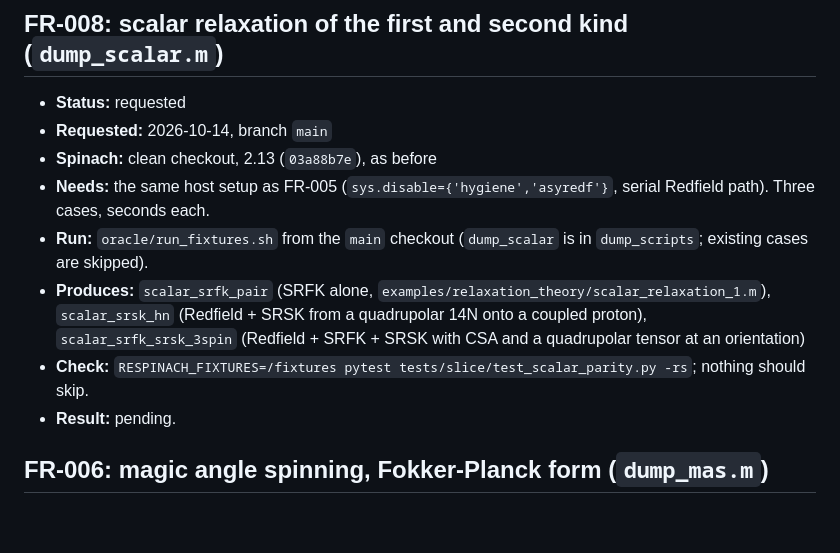
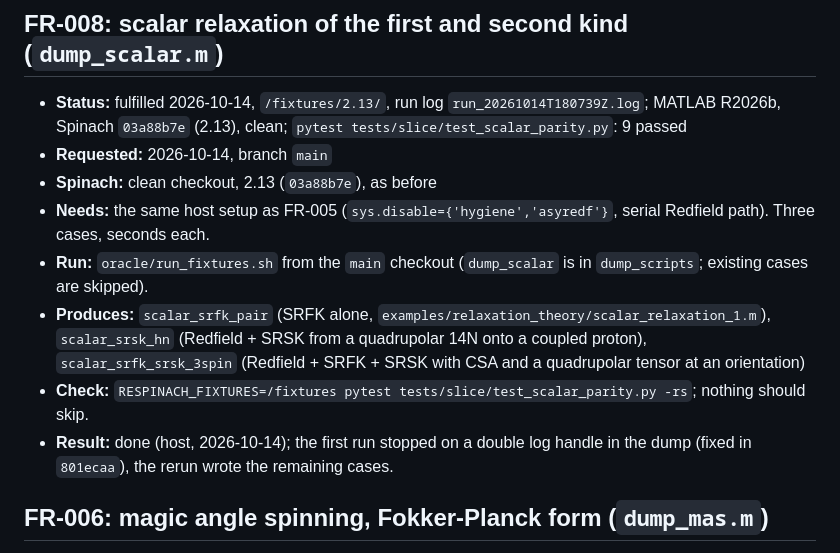
Before and after one commit to MRsources/spynach, a Markdown page: porting/FIXTURE_REQUESTS.md, the part around the change. Rendered like a GitHub page; blank space fills up the shorter version.

```diff
--- a/porting/FIXTURE_REQUESTS.md
+++ b/porting/FIXTURE_REQUESTS.md
@@ -95,14 +95,14 @@ before going further.
 
 ## FR-008: scalar relaxation of the first and second kind (`dump_scalar.m`)
 
-- **Status:** requested
+- **Status:** fulfilled 2026-10-14, `/fixtures/2.13/`, run log `run_20261014T180739Z.log`; MATLAB R2026b, Spinach `03a88b7e` (2.13), clean; `pytest tests/slice/test_scalar_parity.py`: 9 passed
 - **Requested:** 2026-10-14, branch `main`
 - **Spinach:** clean checkout, 2.13 (`03a88b7e`), as before
 - **Needs:** the same host setup as FR-005 (`sys.disable={'hygiene','asyredf'}`, serial Redfield path). Three cases, seconds each.
 - **Run:** `oracle/run_fixtures.sh` from the `main` checkout (`dump_scalar` is in `dump_scripts`; existing cases are skipped).
 - **Produces:** `scalar_srfk_pair` (SRFK alone, `examples/relaxation_theory/scalar_relaxation_1.m`), `scalar_srsk_hn` (Redfield + SRSK from a quadrupolar 14N onto a coupled proton), `scalar_srfk_srsk_3spin` (Redfield + SRFK + SRSK with CSA and a quadrupolar tensor at an orientation)
 - **Check:** `RESPINACH_FIXTURES=/fixtures pytest tests/slice/test_scalar_parity.py -rs`; nothing should skip.
-- **Result:** pending.
+- **Result:** done (host, 2026-10-14); the first run stopped on a double log handle in the dump (fixed in `801ecaa`), the rerun wrote the remaining cases.
 
 ## FR-006: magic angle spinning, Fokker-Planck form (`dump_mas.m`)
 
```
Also changed, not shown: README.md (+2 -2 lines).
